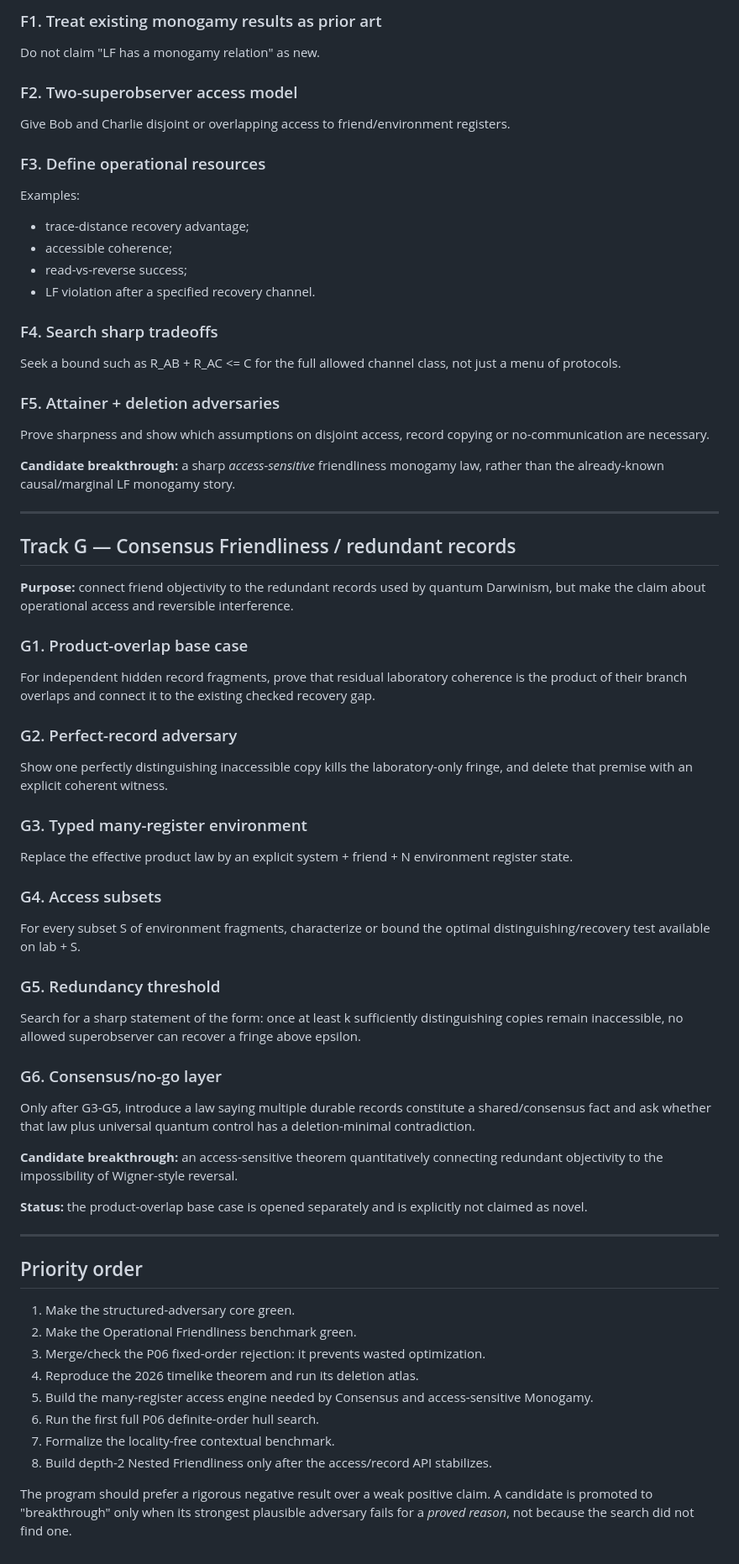
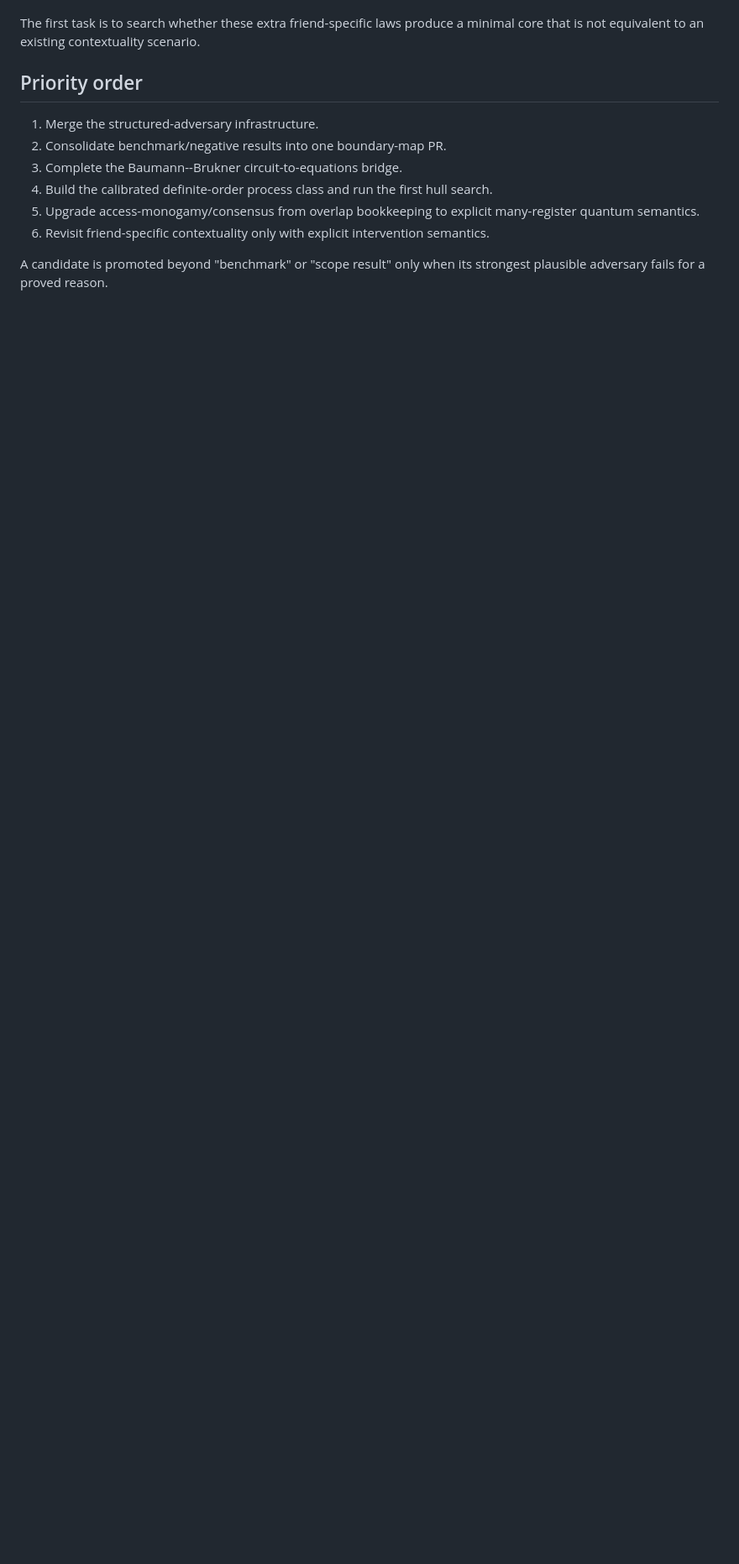
Before and after one commit to stevenwarejones/ontology-separation, a Markdown page: docs/research/RADICAL_ADVERSARY_PROGRAM.md, the part around one of its changes. Shown at 84% size. GitHub-like rendering; blank space fills up the shorter version.

```diff
--- a/docs/research/RADICAL_ADVERSARY_PROGRAM.md
+++ b/docs/research/RADICAL_ADVERSARY_PROGRAM.md
@@ -230,83 +141,15 @@ the scarce resource.
-### F1. Treat existing monogamy results as prior art
-Do not claim "LF has a monogamy relation" as new.
-
-### F2. Two-superobserver access model
-Give Bob and Charlie disjoint or overlapping access to friend/environment
-registers.
-
-### F3. Define operational resources
-Examples:
-- trace-distance recovery advantage;
-- accessible coherence;
-- read-vs-reverse success;
-- LF violation after a specified recovery channel.
-
-### F4. Search sharp tradeoffs
-Seek a bound such as
-  R_AB + R_AC <= C
-for the full allowed channel class, not just a menu of protocols.
-
-### F5. Attainer + deletion adversaries
-Prove sharpness and show which assumptions on disjoint access, record copying or
-no-communication are necessary.
-
-**Candidate breakthrough:** a sharp *access-sensitive* friendliness monogamy law,
-rather than the already-known causal/marginal LF monogamy story.
-
----
-
-## Track G — Consensus Friendliness / redundant records
-
-**Purpose:** connect friend objectivity to the redundant records used by quantum
-Darwinism, but make the claim about operational access and reversible interference.
-
-### G1. Product-overlap base case
-For independent hidden record fragments, prove that residual laboratory
-coherence is the product of their branch overlaps and connect it to the existing
-checked recovery gap.
-
-### G2. Perfect-record adversary
-Show one perfectly distinguishing inaccessible copy kills the laboratory-only
-fringe, and delete that premise with an explicit coherent witness.
-
-### G3. Typed many-register environment
-Replace the effective product law by an explicit system + friend + N environment
-register state.
-
-### G4. Access subsets
-For every subset S of environment fragments, characterize or bound the optimal
-distinguishing/recovery test available on lab + S.
-
-### G5. Redundancy threshold
-Search for a sharp statement of the form: once at least k sufficiently
-distinguishing copies remain inaccessible, no allowed superobserver can recover
-a fringe above epsilon.
-
-### G6. Consensus/no-go layer
-Only after G3-G5, introduce a law saying multiple durable records constitute a
-shared/consensus fact and ask whether that law plus universal quantum control
-has a deletion-minimal contradiction.
-
-**Candidate breakthrough:** an access-sensitive theorem quantitatively connecting
-redundant objectivity to the impossibility of Wigner-style reversal.
-
-**Status:** the product-overlap base case is opened separately and is explicitly
-not claimed as novel.
-
----
+The first task is to search whether these extra friend-specific laws produce a
+minimal core that is not equivalent to an existing contextuality scenario.
 
 ## Priority order
 
-1. Make the structured-adversary core green.
-2. Make the Operational Friendliness benchmark green.
-3. Merge/check the P06 fixed-order rejection: it prevents wasted optimization.
-4. Reproduce the 2026 timelike theorem and run its deletion atlas.
-5. Build the many-register access engine needed by Consensus and
-   access-sensitive Monogamy.
-6. Run the first full P06 definite-order hull search.
-7. Formalize the locality-free contextual benchmark.
-8. Build depth-2 Nested Friendliness only after the access/record API stabilizes.
+1. Merge the structured-adversary infrastructure.
+2. Consolidate benchmark/negative results into one boundary-map PR.
+3. Complete the Baumann--Brukner circuit-to-equations bridge.
+4. Build the calibrated definite-order process class and run the first hull search.
+5. Upgrade access-monogamy/consensus from overlap bookkeeping to explicit
+   many-register quantum semantics.
+6. Revisit friend-specific contextuality only with explicit intervention semantics.
 
-The program should prefer a rigorous negative result over a weak positive claim.
-A candidate is promoted to "breakthrough" only when its strongest plausible
-adversary fails for a *proved reason*, not because the search did not find one.
+A candidate is promoted beyond "benchmark" or "scope result" only when its
+strongest plausible adversary fails for a proved reason.
```
Also changed, not shown: other parts of docs/research/RADICAL_ADVERSARY_PROGRAM.md (+105 -194 lines).
